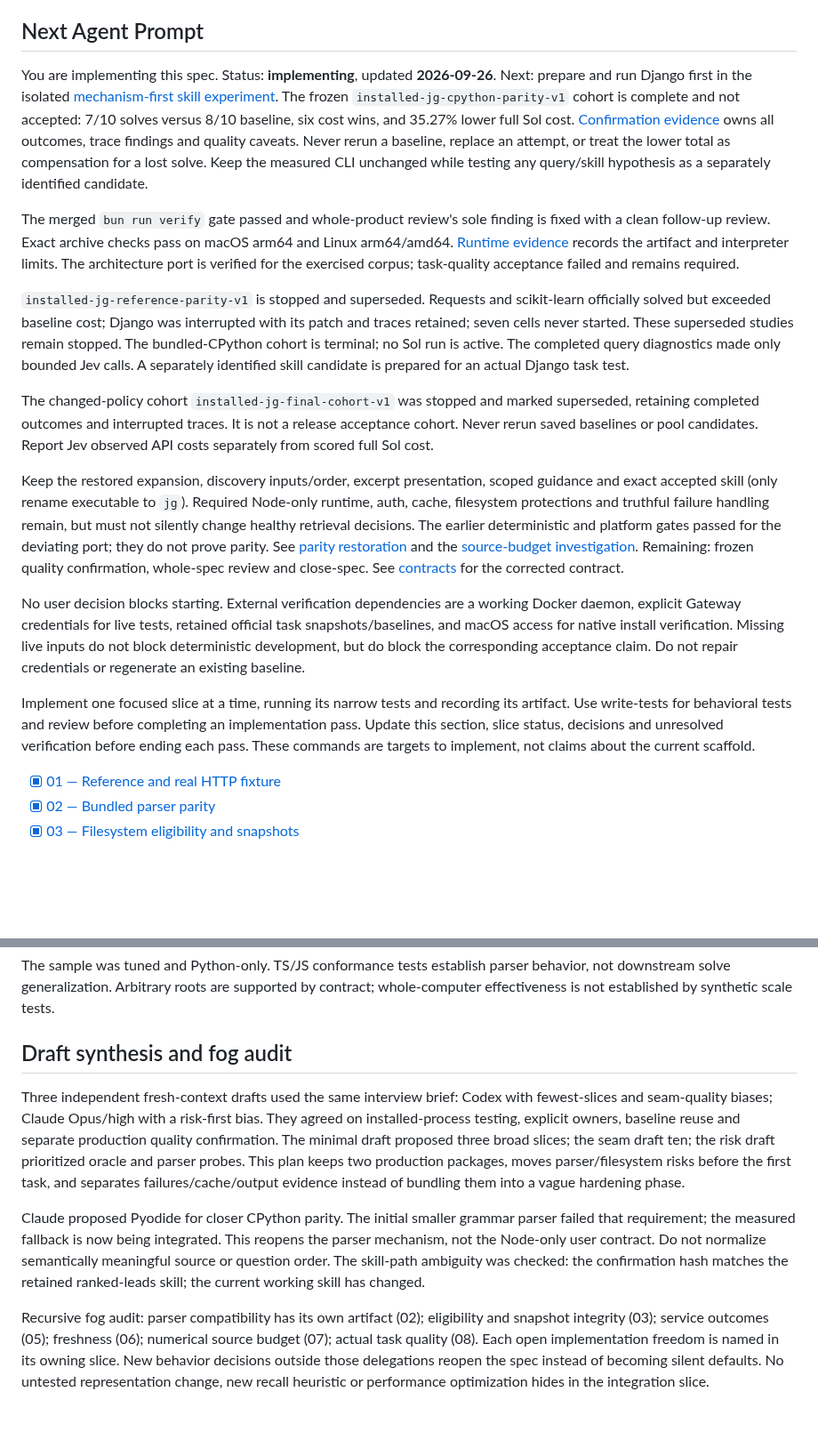
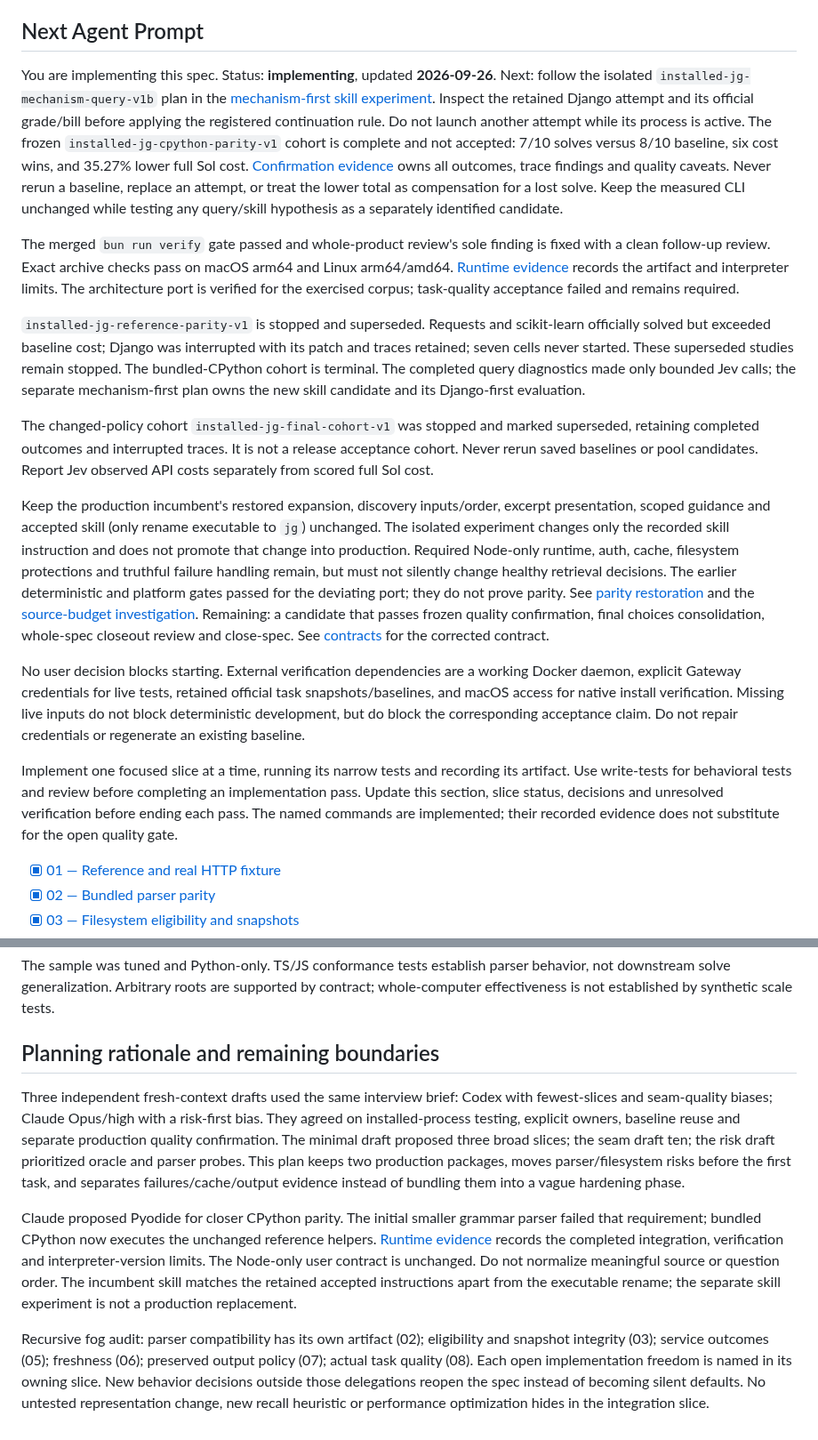
Before and after one commit to Intelligent-Intern/layagrep, a Markdown page: specs/jevgrep/README.md, 2 parts joined by grey strips. Shown at 89% size. Rendered like a GitHub page; blank space fills up the shorter version.

Commit message:
Separate completed parser restoration from active quality experiment

```diff
--- a/specs/jevgrep/README.md
+++ b/specs/jevgrep/README.md
@@ -7,8 +7,10 @@ Jev classification through Vercel AI Gateway. This is the build plan; production
 ## Next Agent Prompt
 
 You are implementing this spec. Status: **implementing**, updated **2026-09-26**.
-Next: prepare and run Django first in the isolated
-[mechanism-first skill experiment](assets/query-framing-study.md).
+Next: follow the isolated `installed-jg-mechanism-query-v1b` plan in the
+[mechanism-first skill experiment](assets/query-framing-study.md). Inspect the
+retained Django attempt and its official grade/bill before applying the registered
+continuation rule. Do not launch another attempt while its process is active.
 The frozen `installed-jg-cpython-parity-v1` cohort is complete and not accepted:
 7/10 solves versus 8/10 baseline, six cost wins, and 35.27% lower full Sol cost.
 [Confirmation evidence](assets/cpython-confirmation.md) owns all outcomes, trace
@@ -25,23 +27,26 @@ exercised corpus; task-quality acceptance failed and remains required.
 `installed-jg-reference-parity-v1` is stopped and superseded. Requests and
 scikit-learn officially solved but exceeded baseline cost; Django was interrupted
 with its patch and traces retained; seven cells never started. These superseded
-studies remain stopped. The bundled-CPython cohort is terminal; no Sol run is
-active. The completed query diagnostics made only bounded Jev calls. A separately
-identified skill candidate is prepared for an actual Django task test.
+studies remain stopped. The bundled-CPython cohort is terminal. The completed
+query diagnostics made only bounded Jev calls; the separate mechanism-first plan
+owns the new skill candidate and its Django-first evaluation.
 
 The changed-policy cohort `installed-jg-final-cohort-v1` was stopped and marked
 superseded, retaining completed outcomes and interrupted traces. It is not a
 release acceptance cohort. Never rerun saved baselines or pool candidates.
 Report Jev observed API costs separately from scored full Sol cost.
 
-Keep the restored expansion, discovery inputs/order, excerpt presentation, scoped
-guidance and exact accepted skill (only rename executable to `jg`). Required
+Keep the production incumbent's restored expansion, discovery inputs/order,
+excerpt presentation, scoped guidance and accepted skill (only rename executable
+to `jg`) unchanged. The isolated experiment changes only the recorded skill
+instruction and does not promote that change into production. Required
 Node-only runtime, auth, cache, filesystem protections and truthful failure
 handling remain, but must not silently change healthy retrieval decisions.
 The earlier deterministic and platform gates passed for the deviating port;
 they do not prove parity. See [parity restoration](assets/parity-restoration.md) and the
 [source-budget investigation](assets/source-budget-decision.md).
-Remaining: frozen quality confirmation, whole-spec review and close-spec.
+Remaining: a candidate that passes frozen quality confirmation, final choices
+consolidation, whole-spec closeout review and close-spec.
 See [contracts](contracts.md) for the corrected contract.
 
 No user decision blocks starting. External verification dependencies are a working
@@ -53,8 +58,8 @@ acceptance claim. Do not repair credentials or regenerate an existing baseline.
 Implement one focused slice at a time, running its narrow tests and recording its
 artifact. Use write-tests for behavioral tests and review before completing an
 implementation pass. Update this section, slice status, decisions and unresolved
-verification before ending each pass. These commands are targets to implement,
-not claims about the current scaffold.
+verification before ending each pass. The named commands are implemented; their
+recorded evidence does not substitute for the open quality gate.
 
 - [x] [01 — Reference and real HTTP fixture](slices/01-reference.md)
 - [x] [02 — Bundled parser parity](slices/02-parser.md)
@@ -143,7 +148,7 @@ The sample was tuned and Python-only. TS/JS conformance tests establish parser
 behavior, not downstream solve generalization. Arbitrary roots are supported by
 contract; whole-computer effectiveness is not established by synthetic scale tests.
 
-## Draft synthesis and fog audit
+## Planning rationale and remaining boundaries
 
 Three independent fresh-context drafts used the same interview brief: Codex with
 fewest-slices and seam-quality biases; Claude Opus/high with a risk-first bias.
@@ -155,14 +160,16 @@ first task, and separates failures/cache/output evidence instead of bundling the
 into a vague hardening phase.
 
 Claude proposed Pyodide for closer CPython parity. The initial smaller grammar
-parser failed that requirement; the measured fallback is now being integrated.
-This reopens the parser mechanism, not the Node-only user contract. Do not
-normalize semantically meaningful source or question order. The skill-path ambiguity was checked: the confirmation
-hash matches the retained ranked-leads skill; the current working skill has changed.
+parser failed that requirement; bundled CPython now executes the unchanged
+reference helpers. [Runtime evidence](assets/python-runtime.md) records the
+completed integration, verification and interpreter-version limits. The Node-only
+user contract is unchanged. Do not normalize meaningful source or question order.
+The incumbent skill matches the retained accepted instructions apart from the
+executable rename; the separate skill experiment is not a production replacement.
 
 Recursive fog audit: parser compatibility has its own artifact (02); eligibility
-and snapshot integrity (03); service outcomes (05); freshness (06); numerical
-source budget (07); actual task quality (08). Each open implementation freedom is
+and snapshot integrity (03); service outcomes (05); freshness (06); preserved
+output policy (07); actual task quality (08). Each open implementation freedom is
 named in its owning slice. New behavior decisions outside those delegations reopen
 the spec instead of becoming silent defaults. No untested representation change,
 new recall heuristic or performance optimization hides in the integration slice.
```
Also changed, not shown: 2 other files.
